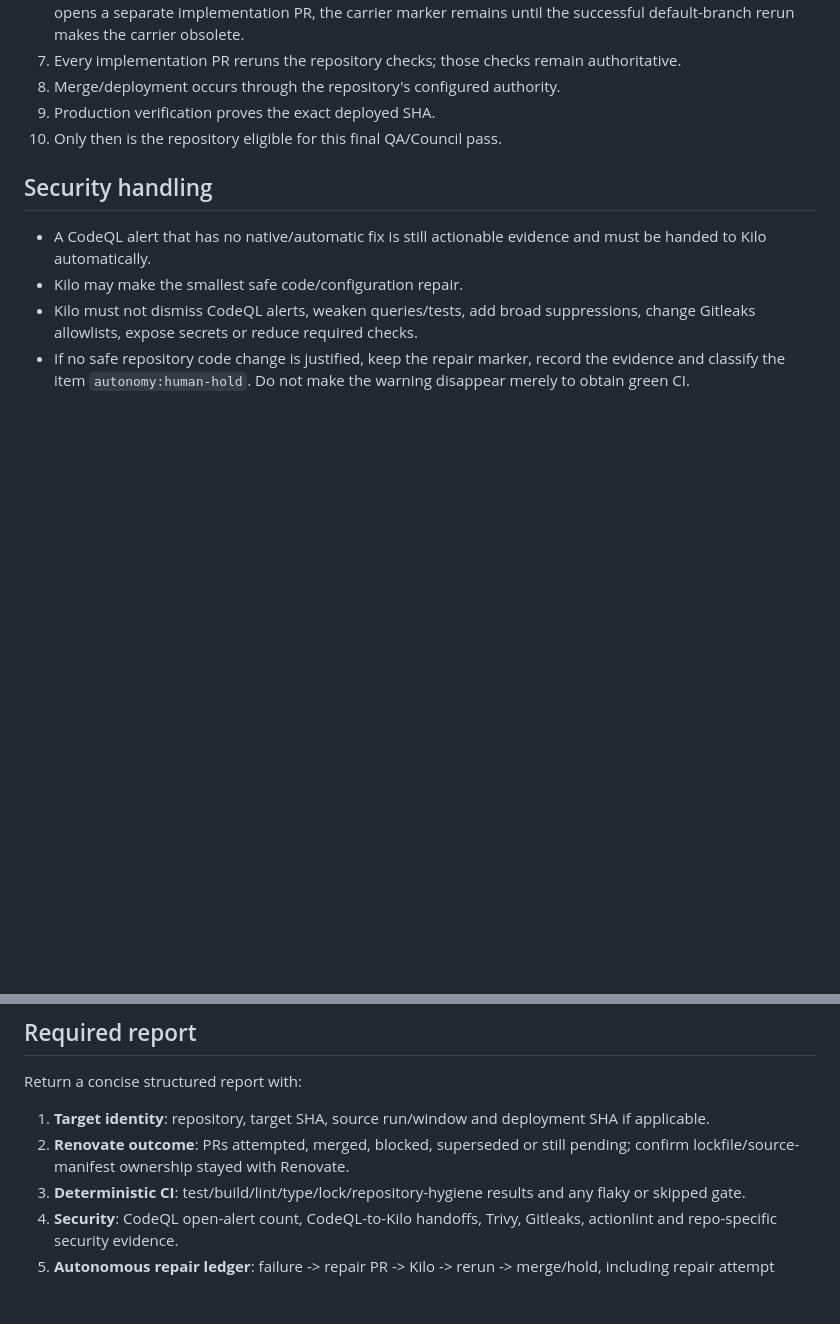
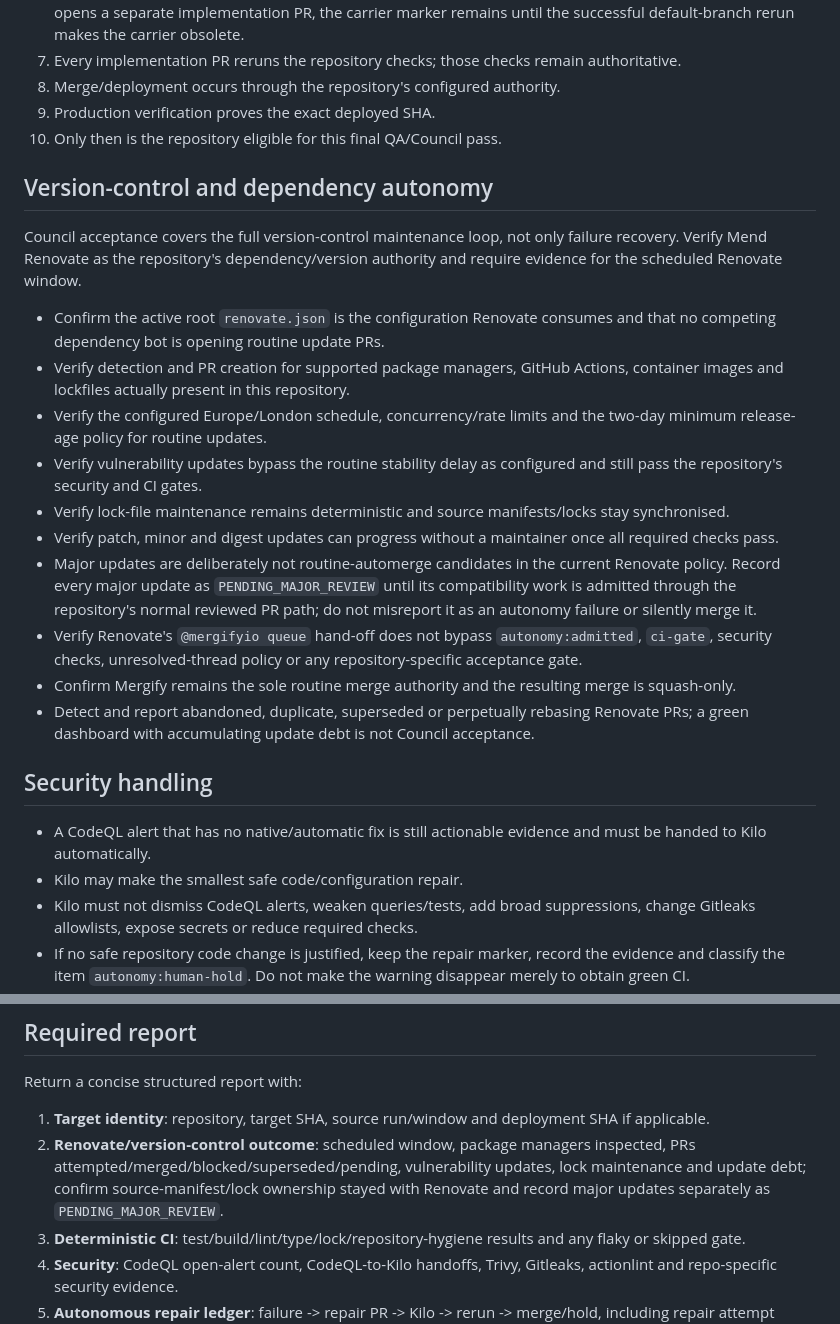
Before and after one commit to Jonathan-Harris1975/IRS, a Markdown page: .council/council.md, 2 parts joined by grey strips. Rendered like a GitHub page; blank space fills up the shorter version.

```diff
--- a/.council/council.md
+++ b/.council/council.md
@@ -19,6 +19,20 @@ The expected chain is:
 9. Production verification proves the exact deployed SHA.
 10. Only then is the repository eligible for this final QA/Council pass.
 
+## Version-control and dependency autonomy
+Council acceptance covers the full version-control maintenance loop, not only failure recovery. Verify Mend Renovate as the repository's dependency/version authority and require evidence for the scheduled Renovate window.
+
+- Confirm the active root `renovate.json` is the configuration Renovate consumes and that no competing dependency bot is opening routine update PRs.
+- Verify detection and PR creation for supported package managers, GitHub Actions, container images and lockfiles actually present in this repository.
+- Verify the configured Europe/London schedule, concurrency/rate limits and the two-day minimum release-age policy for routine updates.
+- Verify vulnerability updates bypass the routine stability delay as configured and still pass the repository's security and CI gates.
+- Verify lock-file maintenance remains deterministic and source manifests/locks stay synchronised.
+- Verify patch, minor and digest updates can progress without a maintainer once all required checks pass.
+- Major updates are deliberately not routine-automerge candidates in the current Renovate policy. Record every major update as `PENDING_MAJOR_REVIEW` until its compatibility work is admitted through the repository's normal reviewed PR path; do not misreport it as an autonomy failure or silently merge it.
+- Verify Renovate's `@mergifyio queue` hand-off does not bypass `autonomy:admitted`, `ci-gate`, security checks, unresolved-thread policy or any repository-specific acceptance gate.
+- Confirm Mergify remains the sole routine merge authority and the resulting merge is squash-only.
+- Detect and report abandoned, duplicate, superseded or perpetually rebasing Renovate PRs; a green dashboard with accumulating update debt is not Council acceptance.
+
 ## Security handling
 - A CodeQL alert that has no native/automatic fix is still actionable evidence and must be handed to Kilo automatically.
 - Kilo may make the smallest safe code/configuration repair.
@@ -29,7 +43,7 @@ The expected chain is:
 Return a concise structured report with:
 
 1. **Target identity**: repository, target SHA, source run/window and deployment SHA if applicable.
-2. **Renovate outcome**: PRs attempted, merged, blocked, superseded or still pending; confirm lockfile/source-manifest ownership stayed with Renovate.
+2. **Renovate/version-control outcome**: scheduled window, package managers inspected, PRs attempted/merged/blocked/superseded/pending, vulnerability updates, lock maintenance and update debt; confirm source-manifest/lock ownership stayed with Renovate and record major updates separately as `PENDING_MAJOR_REVIEW`.
 3. **Deterministic CI**: test/build/lint/type/lock/repository-hygiene results and any flaky or skipped gate.
 4. **Security**: CodeQL open-alert count, CodeQL-to-Kilo handoffs, Trivy, Gitleaks, actionlint and repo-specific security evidence.
 5. **Autonomous repair ledger**: failure -> repair PR -> Kilo -> rerun -> merge/hold, including repair attempt count and orphan/superseded PR checks.
```
